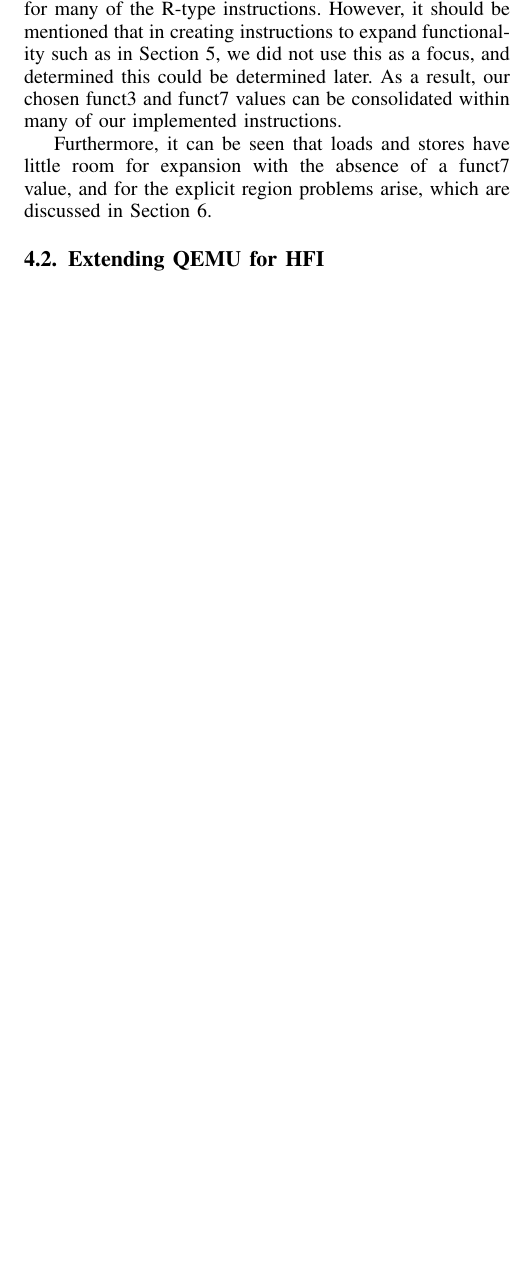
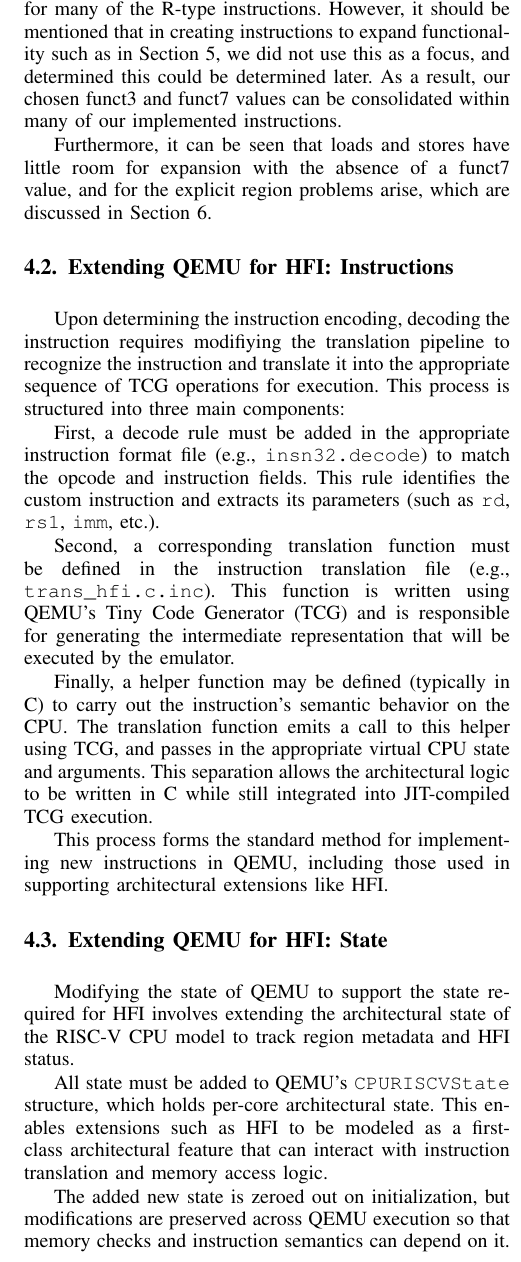
Before and after one commit to SlitherySleet/HFI-riscv, a LaTeX paper (paper.tex): part of one column of page 4 of 8, cut so that both start at the same text, the shorter picture padded with empty space. Compiled offline with pdfLaTeX.

Commit message:
Approach

```diff
--- a/paper.tex
+++ b/paper.tex
@@ -566,9 +566,32 @@ As a result, our chosen funct3 and funct7 values can be consolidated within many
 
 Furthermore, it can be seen that loads and stores have little room for expansion with the absence of a funct7 value, and for the explicit region problems arise, which are discussed in Section~\ref{sec:future-work}.
 
-\subsection{Extending QEMU for HFI}
+\subsection{Extending QEMU for HFI: Instructions}
+Upon determining the instruction encoding, decoding the instruction requires modifiying the translation pipeline to recognize the instruction and translate it into the appropriate sequence of TCG operations for execution. This process is structured into three main components:
+
+First, a decode rule must be added in the appropriate instruction format file (e.g., \texttt{insn32.decode}) to match the opcode and instruction fields. This rule identifies the custom instruction and extracts its parameters (such as \texttt{rd}, \texttt{rs1}, \texttt{imm}, etc.).
+
+Second, a corresponding translation function must be defined in the instruction translation file (e.g., \texttt{trans\_hfi.c.inc}). This function is written using QEMU's Tiny Code Generator (TCG) and is responsible for generating the intermediate representation that will be executed by the emulator.
+
+Finally, a helper function may be defined (typically in C) to carry out the instruction's semantic behavior on the CPU. The translation function emits a call to this helper using TCG, and passes in the appropriate virtual CPU state and arguments. This separation allows the architectural logic to be written in C while still integrated into JIT-compiled TCG execution.
+
+This process forms the standard method for implementing new instructions in QEMU, including those used in supporting architectural extensions like HFI.
+
+\subsection{Extending QEMU for HFI: State}
+Modifying the state of QEMU to support the state required for HFI involves extending the architectural state of the RISC-V CPU model to track region metadata and HFI status.
+
+All state must be added to QEMU's \texttt{CPURISCVState} structure, which holds per-core architectural state. This enables extensions such as HFI to be modeled as a first-class architectural feature that can interact with instruction translation and memory access logic.
+
+The added new state is zeroed out on initialization, but modifications are preserved across QEMU execution so that memory checks and instruction semantics can depend on it.
 
 \subsection{Region Enforcement Semantics}
+Region enforcement in QEMU for HFI can be achieved by emitting TCG-level checks that guard memory accesses when HFI is active. These checks validate that each memory access falls within the appropriate region bounds, either for implicit data/code regions or explicit ones depending on the instruction type.
+
+For standard load and store instructions that operate under implicit region constraints, the necessary bounds checks must be inserted during translation. Specifically, TCG code should be emitted to verify that the computed memory address lies within a configured implicit region before allowing the memory operation to proceed. These checks must always be emitted unconditionally, because QEMU caches translated blocks. If the TCG check were omitted based on the runtime value of the HFI status, the translation block could be cached with a stale value, leading to incorrect execution that bypasses necessary HFI enforcement.
+
+In contrast, HFI-prefixed load and store instructions perform region validation directly in their corresponding C helper functions, which are invoked from TCG. These helpers are written to emit the necessary checks using standard C logic, and since the code is incorporated into TCG, the effect is functionally equivalent to always emitting the inline TCG code as with implcit regions.
+
+Together, these approaches ensure that region enforcement is always active when required and that both implicit and explicit region checks are performed correctly and reliably across QEMU's translated execution model.
 
 % TODO add the opcode limitation for explicit regions and possible solutions
 
```
